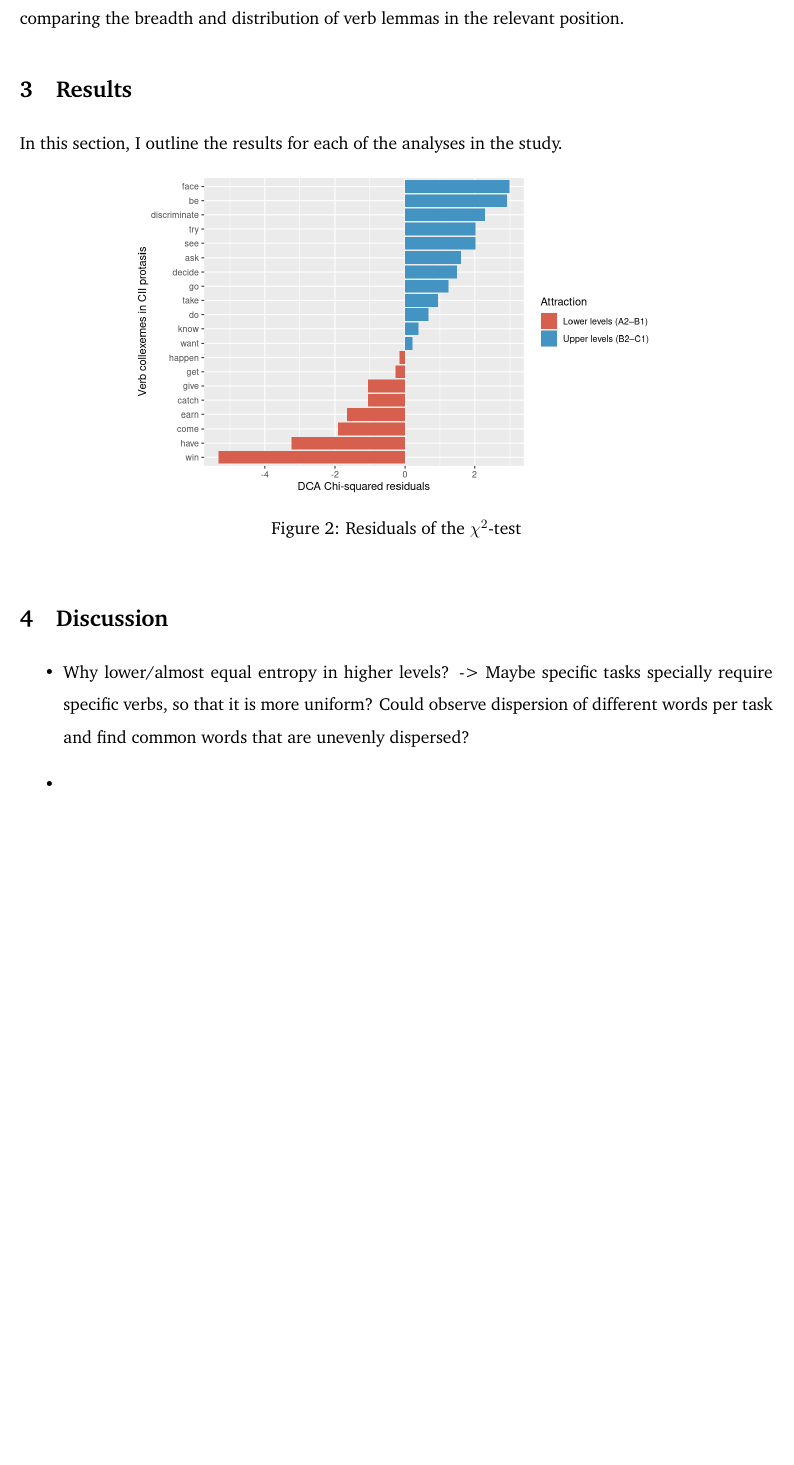
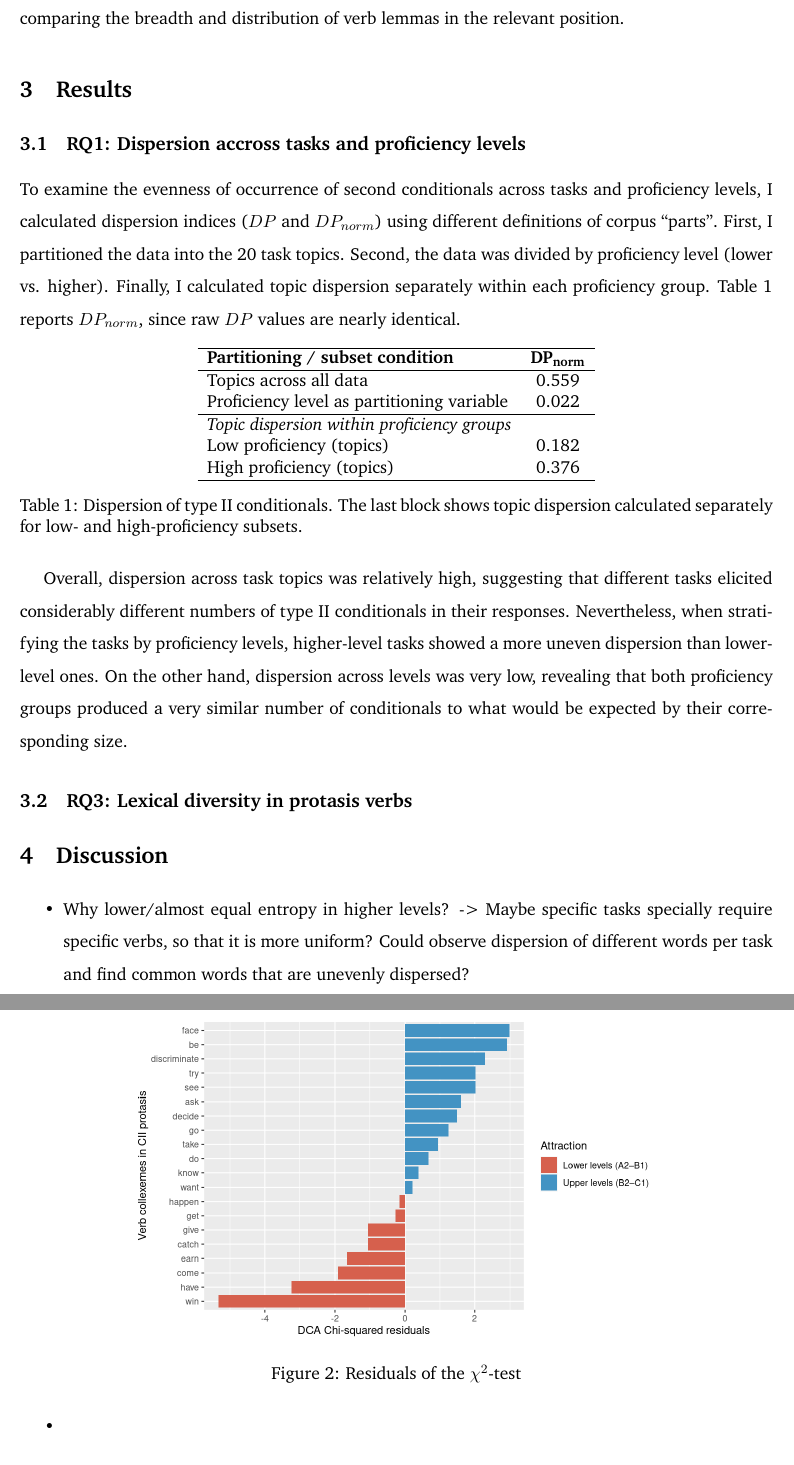
Before and after one commit to codes-witch/DCA-Conditionals-II-ESL, a LaTeX document (writeup/main.tex, which reads writeup/content/4-resuts.tex, writeup/content/tables/dispersion.tex): part of page 4 of 7 before the commit and two parts of pages 4 and 5 of 8 after it, the two joined at a grey line, cut so that both start at the same text, the shorter picture padded with empty space. Compiled offline with pdfLaTeX.

Commit message:
added DP results to results section

```diff
--- a/writeup/content/4-resuts.tex
+++ b/writeup/content/4-resuts.tex
@@ -1,14 +1,26 @@
 % !TEX root = ../main.tex
-%---------------------------------------------------------------------------------
-% Theory
-%---------------------------------------------------------------------------------
 
 \section{Results}
 
-In this section, I outline the results for each of the analyses in the study.
+\subsection{\ref{rq:disp}: Dispersion accross tasks and proficiency levels}
+
+To examine the evenness of occurrence of second conditionals across tasks and proficiency levels, I calculated dispersion indices ($DP$ and $DP_{norm}$) using different definitions of corpus “parts”.
+First, I partitioned the data into the 20 task topics. Second, the data was divided by proficiency level (lower vs. higher).
+Finally, I calculated topic dispersion separately within each proficiency group.
+Table \ref{tab:dispersion} reports $DP_{norm}$, since raw $DP$ values are nearly identical.
+
+\input{content/tables/dispersion.tex}
+
+Overall, dispersion across task topics was relatively high, suggesting that different tasks elicited considerably different numbers of type II conditionals in their responses.
+Nevertheless, when stratifying the tasks by proficiency levels, higher-level tasks showed a more uneven dispersion than lower-level ones.
+On the other hand, dispersion across levels was very low, revealing that both proficiency groups produced a very similar number of conditionals to what would be expected by their corresponding size.
+
 \begin{figure}[htbp]
     \centering
     \includegraphics[width=0.7\textwidth]{images/Residuals.png}
     \caption{Residuals of the $\chi^{2}$-test}
     \label{fig:residuals}
 \end{figure}
+
+
+\subsection{\ref{rq:lexical_div}: Lexical diversity in protasis verbs}
--- /dev/null
+++ b/writeup/content/tables/dispersion.tex
@@ -0,0 +1,17 @@
+\begin{table}[htbp]
+\centering
+\begin{tabular}{lc}
+\hline
+\textbf{Partitioning / subset condition} & \textbf{DP\textsubscript{norm}} \\
+\hline
+Topics across all data & 0.559 \\
+Proficiency level as partitioning variable & 0.022 \\
+\hline
+\textit{Topic dispersion within proficiency groups} & \\
+Low proficiency (topics) & 0.182 \\
+High proficiency (topics) & 0.376 \\
+\hline
+\end{tabular}
+\caption{Dispersion of type II conditionals. The last block shows topic dispersion calculated separately for low- and high-proficiency subsets.}
+\label{tab:dispersion}
+\end{table}
```
Also changed, not shown: writeup/content/2-introduction.tex (+3 -3 lines).
